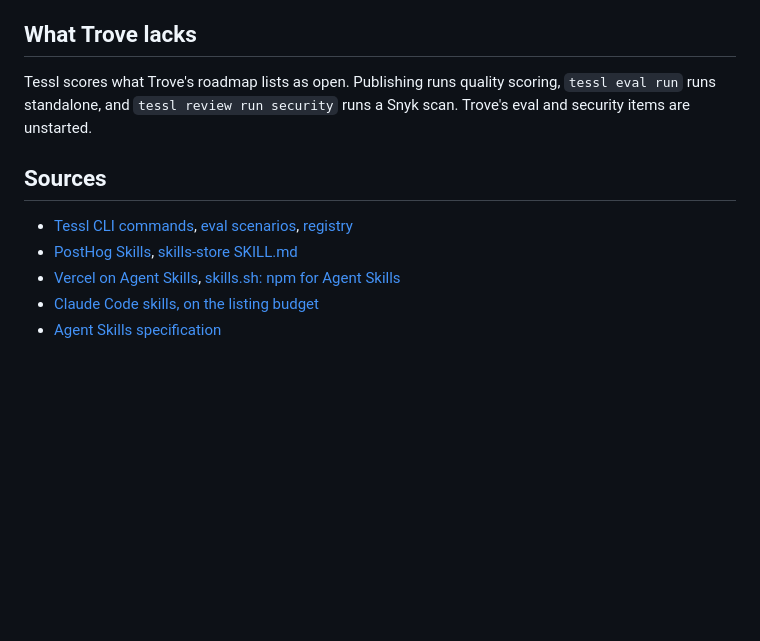
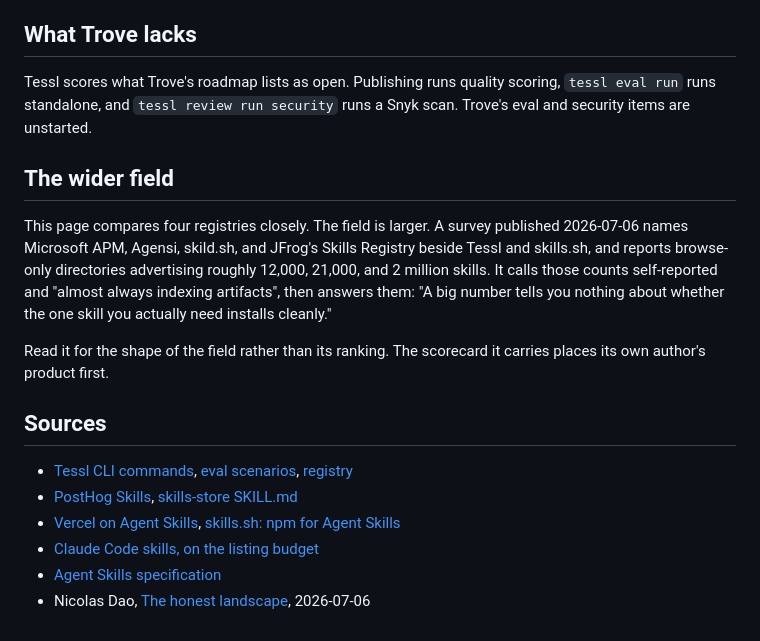
Before and after one commit to tslateman/trove, a Markdown page: docs/landscape.md, the part around the change. GitHub-like rendering; blank space fills up the shorter version.

Commit message:
docs: Record the wider field in the landscape survey
The page compares four registries closely; a July 2026 survey names six more
and reports directories advertising 12,000, 21,000, and 2 million skills. It
calls those counts self-reported indexing artifacts. Its scorecard ranks its
own author's product first, so the note carries the facts and says so.

```diff
--- a/docs/landscape.md
+++ b/docs/landscape.md
@@ -74,6 +74,19 @@ Tessl scores what Trove's roadmap lists as open. Publishing runs quality scoring
 `tessl eval run` runs standalone, and `tessl review run security` runs a Snyk
 scan. Trove's eval and security items are unstarted.
 
+## The wider field
+
+This page compares four registries closely. The field is larger. A survey
+published 2026-07-06 names Microsoft APM, Agensi, skild.sh, and JFrog's Skills
+Registry beside Tessl and skills.sh, and reports browse-only directories
+advertising roughly 12,000, 21,000, and 2 million skills. It calls those counts
+self-reported and "almost always indexing artifacts", then answers them: "A big
+number tells you nothing about whether the one skill you actually need installs
+cleanly."
+
+Read it for the shape of the field rather than its ranking. The scorecard it
+carries places its own author's product first.
+
 ## Sources
 
 - [Tessl CLI commands](https://docs.tessl.io/reference/cli-commands.md),
@@ -85,3 +98,6 @@ scan. Trove's eval and security items are unstarted.
   [skills.sh: npm for Agent Skills](https://dev.to/stevengonsalvez/skillssh-npm-for-agent-skills-35jc)
 - [Claude Code skills, on the listing budget](https://code.claude.com/docs/en/skills)
 - [Agent Skills specification](https://agentskills.io/specification)
+- Nicolas Dao,
+  [The honest landscape](https://happyskills.ai/blog/claude-skills-marketplace/#the-honest-landscape),
+  2026-07-06
```
